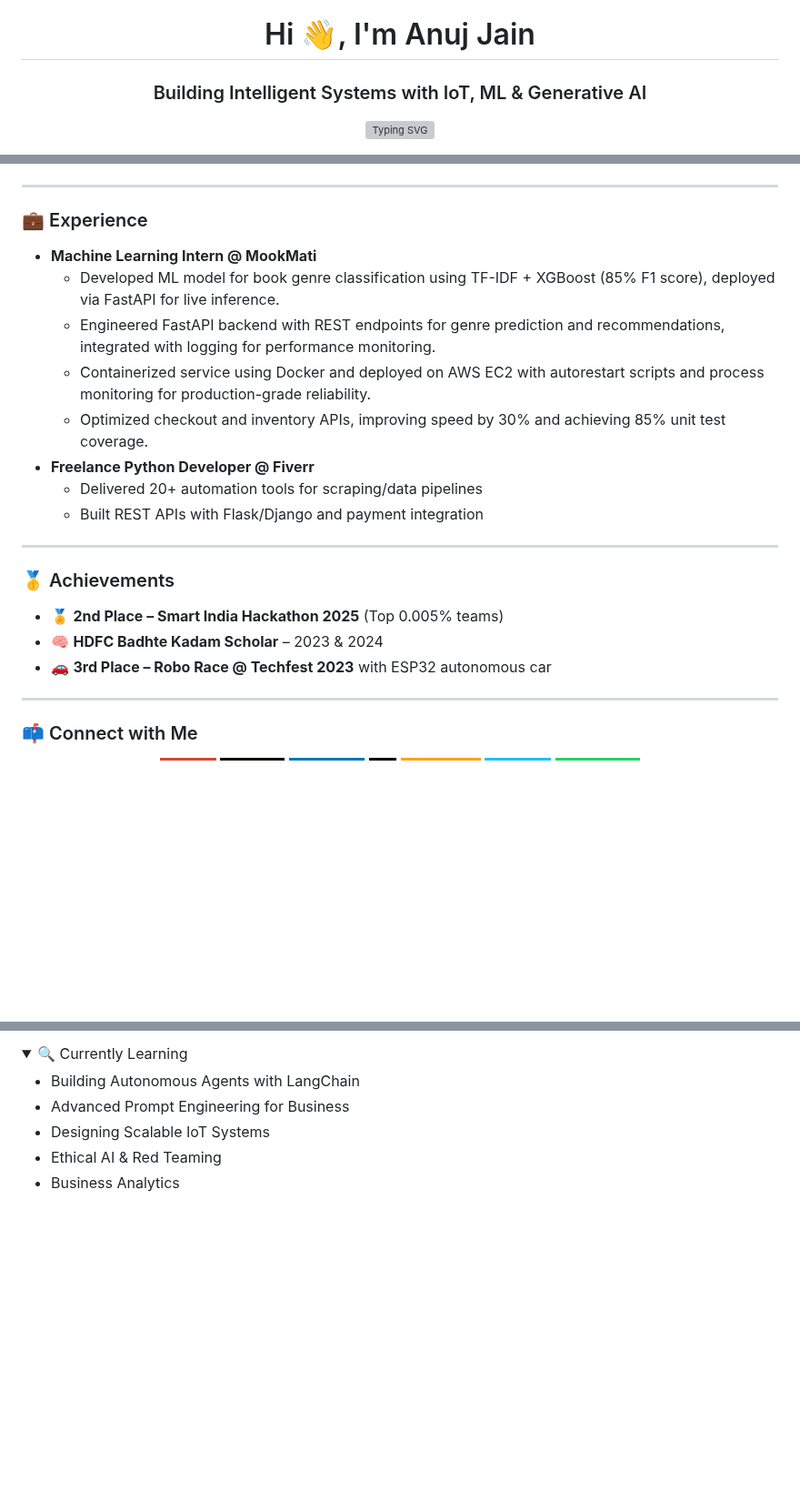
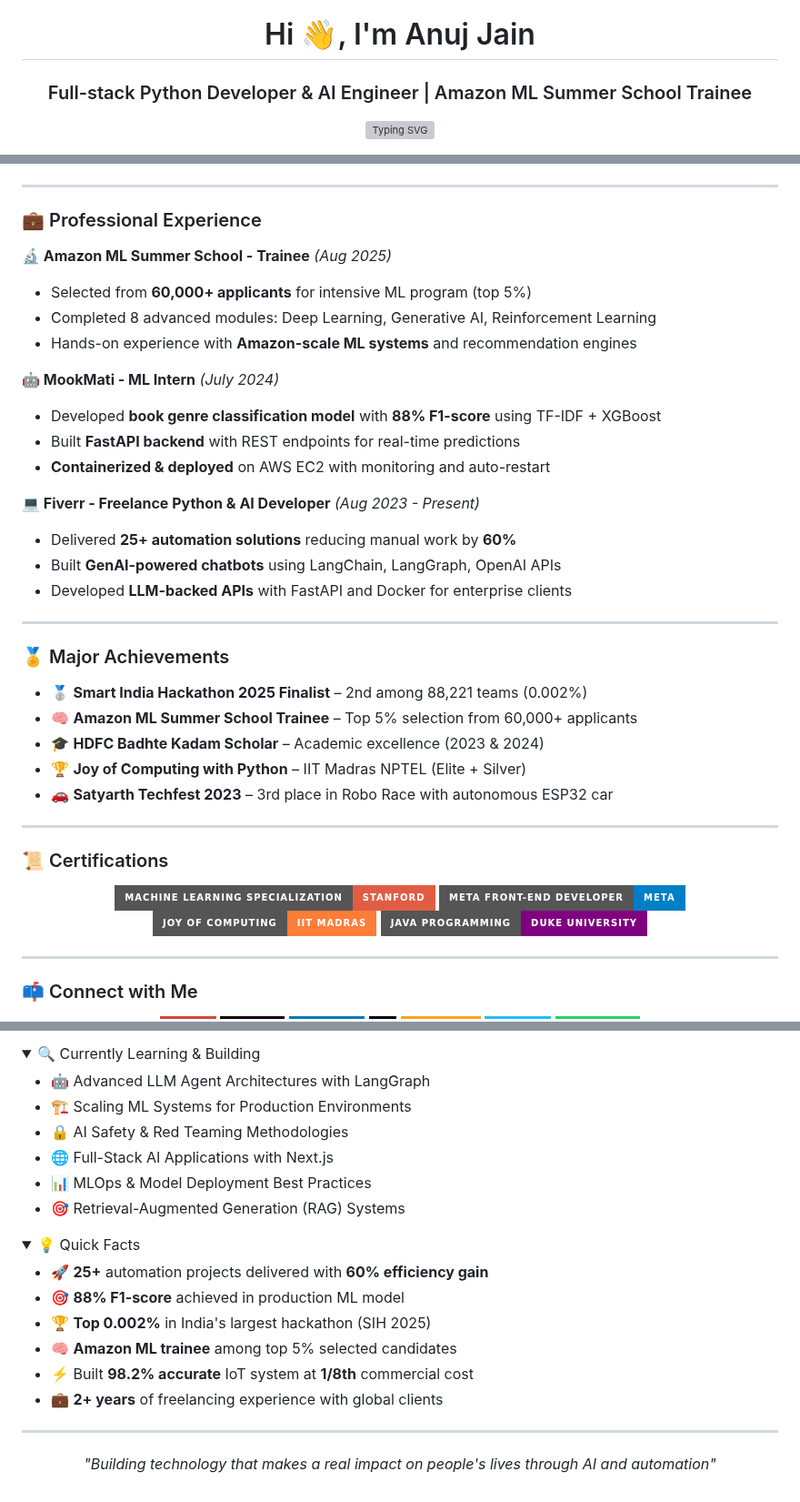
Before and after one commit to anujjainbatu/anujjainbatu, a Markdown page: README.md, 3 parts joined by grey strips. Shown at 91% size. GitHub-like rendering; folded sections open; badges without logos; blank space fills up the shorter version; grey boxes are pictures that could not be loaded.

```diff
--- a/README.md
+++ b/README.md
@@ -1,4 +1,4 @@
 <h1 align="center">Hi 👋, I'm Anuj Jain</h1>
-<h3 align="center">Building Intelligent Systems with IoT, ML & Generative AI</h3>
+<h3 align="center">Full-stack Python Developer & AI Engineer | Amazon ML Summer School Trainee</h3>
 
 <p align="center">
@@ -41,24 +117,43 @@ DevOps & Platforms:       Docker, Git, GitHub Actions, CI/CD, Postman, AWS (EC2/
 
 ---
 
-### 💼 Experience
+### 💼 Professional Experience
 
-* **Machine Learning Intern @ MookMati**
-  * Developed ML model for book genre classification using TF-IDF + XGBoost (85% F1 score), deployed via FastAPI for live inference.
-  * Engineered FastAPI backend with REST endpoints for genre prediction and recommendations, integrated with logging for performance monitoring.
-  * Containerized service using Docker and deployed on AWS EC2 with autorestart scripts and process monitoring for production-grade reliability.
-  * Optimized checkout and inventory APIs, improving speed by 30% and achieving 85% unit test coverage.
-* **Freelance Python Developer @ Fiverr**
-  * Delivered 20+ automation tools for scraping/data pipelines
-  * Built REST APIs with Flask/Django and payment integration
+**🔬 Amazon ML Summer School - Trainee** *(Aug 2025)*
+* Selected from **60,000+ applicants** for intensive ML program (top 5%)
+* Completed 8 advanced modules: Deep Learning, Generative AI, Reinforcement Learning
+* Hands-on experience with **Amazon-scale ML systems** and recommendation engines
+
+**🤖 MookMati - ML Intern** *(July 2024)*
+* Developed **book genre classification model** with **88% F1-score** using TF-IDF + XGBoost
+* Built **FastAPI backend** with REST endpoints for real-time predictions
+* **Containerized & deployed** on AWS EC2 with monitoring and auto-restart
+
+**💻 Fiverr - Freelance Python & AI Developer** *(Aug 2023 - Present)*
+* Delivered **25+ automation solutions** reducing manual work by **60%**
+* Built **GenAI-powered chatbots** using LangChain, LangGraph, OpenAI APIs
+* Developed **LLM-backed APIs** with FastAPI and Docker for enterprise clients
 
 ---
 
-### 🥇 Achievements
+### 🏅 Major Achievements
 
-* 🏅 **2nd Place – Smart India Hackathon 2025** (Top 0.005% teams)
-* 🧠 **HDFC Badhte Kadam Scholar** – 2023 & 2024
-* 🚗 **3rd Place – Robo Race @ Techfest 2023** with ESP32 autonomous car
+* 🥈 **Smart India Hackathon 2025 Finalist** – 2nd among 88,221 teams (0.002%)
+* 🧠 **Amazon ML Summer School Trainee** – Top 5% selection from 60,000+ applicants
+* 🎓 **HDFC Badhte Kadam Scholar** – Academic excellence (2023 & 2024)
+* 🏆 **Joy of Computing with Python** – IIT Madras NPTEL (Elite + Silver)
+* 🚗 **Satyarth Techfest 2023** – 3rd place in Robo Race with autonomous ESP32 car
+
+---
+
+### 📜 Certifications
+
+<p align="center">
+<img src="https://img.shields.io/badge/Machine%20Learning%20Specialization-Stanford-red?style=for-the-badge&logo=stanford&logoColor=white" />
+<img src="https://img.shields.io/badge/Meta%20Front--End%20Developer-Meta-blue?style=for-the-badge&logo=meta&logoColor=white" />
+<img src="https://img.shields.io/badge/Joy%20of%20Computing-IIT%20Madras-orange?style=for-the-badge&logo=python&logoColor=white" />
+<img src="https://img.shields.io/badge/Java%20Programming-Duke%20University-purple?style=for-the-badge&logo=java&logoColor=white" />
+</p>
 
 ---
 
@@ -119,12 +211,31 @@ DevOps & Platforms:       Docker, Git, GitHub Actions, CI/CD, Postman, AWS (EC2/
 </details>
 
 <details>
-<summary>🔍 Currently Learning</summary>
+<summary>🔍 Currently Learning & Building</summary>
 
-* Building Autonomous Agents with LangChain
-* Advanced Prompt Engineering for Business
-* Designing Scalable IoT Systems
-* Ethical AI & Red Teaming
-* Business Analytics
+* 🤖 Advanced LLM Agent Architectures with LangGraph
+* 🏗️ Scaling ML Systems for Production Environments
+* 🔒 AI Safety & Red Teaming Methodologies
+* 🌐 Full-Stack AI Applications with Next.js
+* 📊 MLOps & Model Deployment Best Practices
+* 🎯 Retrieval-Augmented Generation (RAG) Systems
 
 </details>
+
+<details>
+<summary>💡 Quick Facts</summary>
+
+* 🚀 **25+** automation projects delivered with **60% efficiency gain**
+* 🎯 **88% F1-score** achieved in production ML model
+* 🏆 **Top 0.002%** in India's largest hackathon (SIH 2025)
+* 🧠 **Amazon ML trainee** among top 5% selected candidates
+* ⚡ Built **98.2% accurate** IoT system at **1/8th** commercial cost
+* 💼 **2+ years** of freelancing experience with global clients
+
+</details>
+
+---
+
+<p align="center">
+  <i>"Building technology that makes a real impact on people's lives through AI and automation"</i>
+</p>
```
Also changed, not shown: other parts of README.md (+94 -21 lines).
